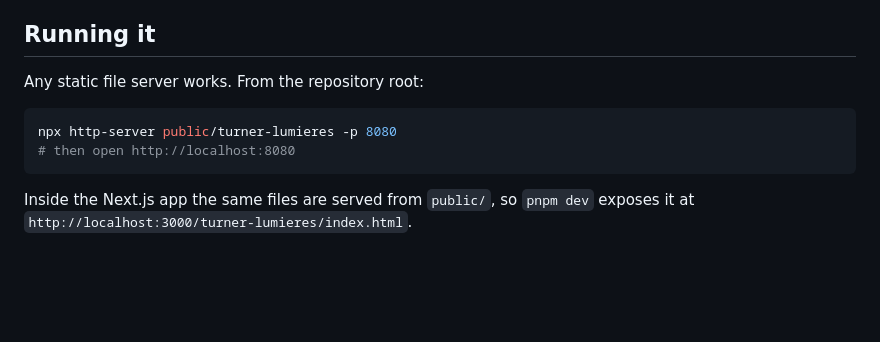
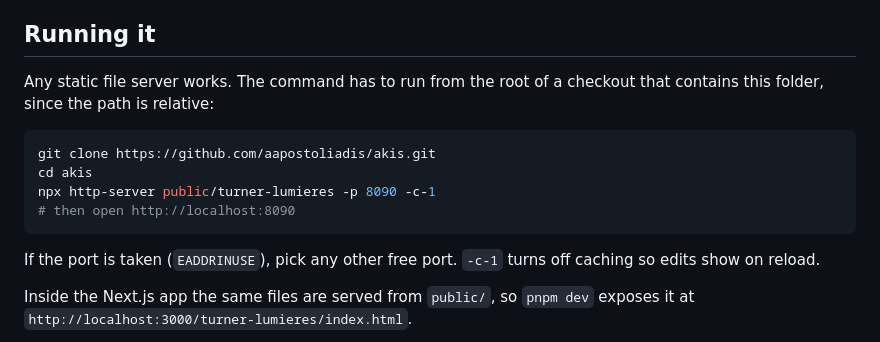
Before and after one commit to aapostoliadis/An-Ode-to-Romanticism, a Markdown page: README.md, the part around the change. Rendered like a GitHub page; blank space fills up the shorter version.

Commit message:
Clarify how to start the local server
Run from the checkout root and pick another port when 8080 is taken.

Co-Authored-By: Claude Opus 5.5 <noreply@anthropic.com>
Claude-Session: https://claude.ai/code/session_01CARkNzkSEm114DxvS1G68X

````diff
--- a/README.md
+++ b/README.md
@@ -6,12 +6,16 @@ The painting on the wall moves the way the Van Gogh show moved: the strokes chur
 
 ## Running it
 
-Any static file server works. From the repository root:
+Any static file server works. The command has to run from the root of a checkout that contains this folder, since the path is relative:
 
 ```bash
-npx http-server public/turner-lumieres -p 8080
-# then open http://localhost:8080
+git clone https://github.com/aapostoliadis/akis.git
+cd akis
+npx http-server public/turner-lumieres -p 8090 -c-1
+# then open http://localhost:8090
 ```
+
+If the port is taken (`EADDRINUSE`), pick any other free port. `-c-1` turns off caching so edits show on reload.
 
 Inside the Next.js app the same files are served from `public/`, so `pnpm dev` exposes it at `http://localhost:3000/turner-lumieres/index.html`.
 
````
